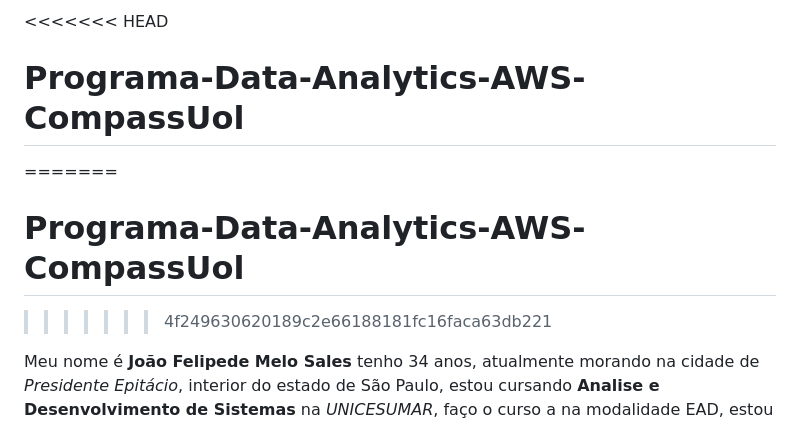
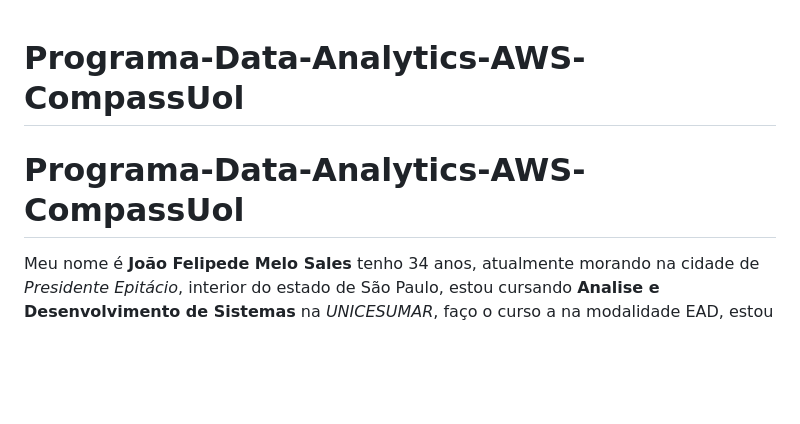
Before and after one commit to joaoFelipeSales/Programa-Data-Analytics-AWS-CompassUol, a Markdown page: README.md, the part around the change. Rendered like a GitHub page; blank space fills up the shorter version.

```diff
--- a/README.md
+++ b/README.md
@@ -1,8 +1,8 @@
-<<<<<<< HEAD
+
  # Programa-Data-Analytics-AWS-CompassUol
-=======
+
 # Programa-Data-Analytics-AWS-CompassUol
->>>>>>> 4f249630620189c2e66188181fc16faca63db221
+
 
 Meu nome é **João Felipede Melo Sales** tenho 34 anos, atualmente morando na cidade de *Presidente Epitácio*, interior do estado de São Paulo, estou cursando **Analise e Desenvolvimento de Sistemas** na *UNICESUMAR*, faço o curso a na modalidade EAD, estou no (3°) semestre, nao possuo experiencia na area de tecnologia.
 
```
